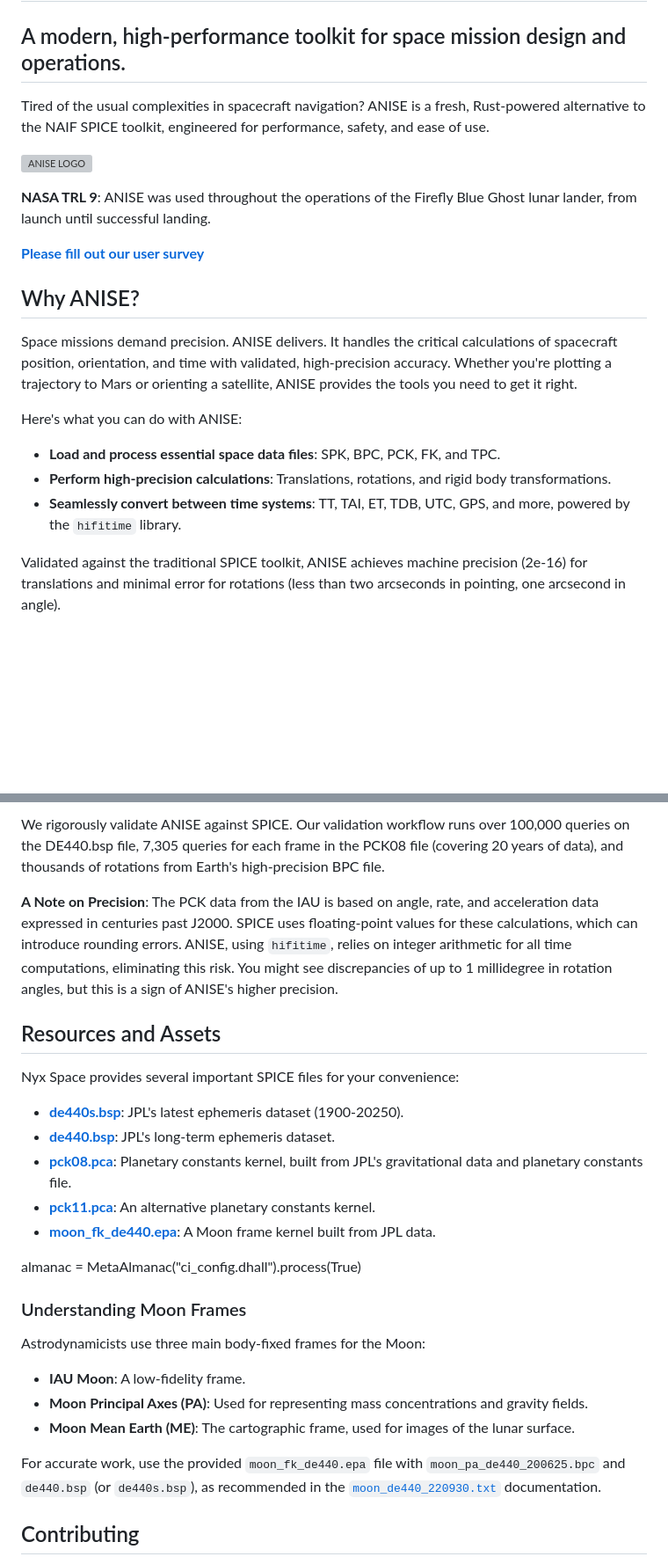
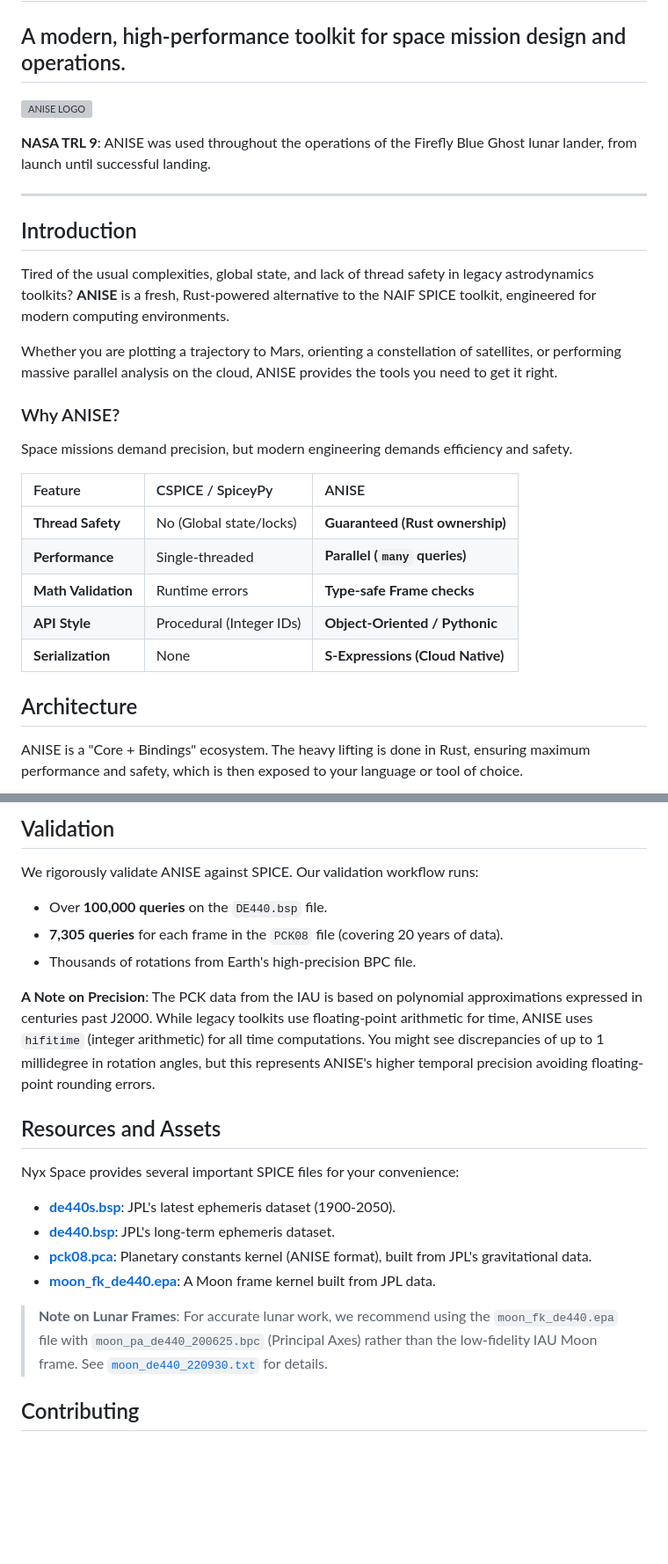
Before and after one commit to nyx-space/anise, a Markdown page: README.md, 2 parts joined by grey strips. Shown at 88% size. GitHub-like rendering; blank space fills up the shorter version; grey boxes are pictures that could not be loaded.

```diff
--- a/README.md
+++ b/README.md
@@ -2,22 +2,34 @@
 
 ## A modern, high-performance toolkit for space mission design and operations.
 
-Tired of the usual complexities in spacecraft navigation? ANISE is a fresh, Rust-powered alternative to the NAIF SPICE toolkit, engineered for performance, safety, and ease of use.
+[](https://github.com/nyx-space/anise/actions/workflows/rust.yml)
+[](https://opensource.org/licenses/MPL-2.0)
 
 ![ANISE LOGO](./ANISE-logo.png)
 
 **NASA TRL 9**: ANISE was used throughout the operations of the Firefly Blue Ghost lunar lander, from launch until successful landing.
 
-[**Please fill out our user survey**](https://7ug5imdtt8v.typeform.com/to/qYDB14Hj)
+-----
 
-## Why ANISE?
+## Introduction
 
-Space missions demand precision. ANISE delivers. It handles the critical calculations of spacecraft position, orientation, and time with validated, high-precision accuracy. Whether you're plotting a trajectory to Mars or orienting a satellite, ANISE provides the tools you need to get it right.
+Tired of the usual complexities, global state, and lack of thread safety in legacy astrodynamics toolkits? **ANISE** is a fresh, Rust-powered alternative to the NAIF SPICE toolkit, engineered for modern computing environments.
 
-Here's what you can do with ANISE:
+Whether you are plotting a trajectory to Mars, orienting a constellation of satellites, or performing massive parallel analysis on the cloud, ANISE provides the tools you need to get it right.
 
-* **Load and process essential space data files**: SPK, BPC, PCK, FK, and TPC.
-* **Perform high-precision calculations**: Translations, rotations, and rigid body transformations.
-* **Seamlessly convert between time systems**: TT, TAI, ET, TDB, UTC, GPS, and more, powered by the `hifitime` library.
+### Why ANISE?
 
-Validated against the traditional SPICE toolkit, ANISE achieves machine precision (2e-16) for translations and minimal error for rotations (less than two arcseconds in pointing, one arcsecond in angle).
+Space missions demand precision, but modern engineering demands efficiency and safety.
+
+| Feature | CSPICE / SpiceyPy | ANISE |
+| :--- | :--- | :--- |
+| **Thread Safety** | No (Global state/locks) | **Guaranteed (Rust ownership)** |
+| **Performance** | Single-threaded | **Parallel (`many` queries)** |
+| **Math Validation** | Runtime errors | **Type-safe Frame checks** |
+| **API Style** | Procedural (Integer IDs) | **Object-Oriented / Pythonic** |
+| **Serialization** | None | **S-Expressions (Cloud Native)** |
+
+## Architecture
+
+ANISE is a "Core + Bindings" ecosystem. The heavy lifting is done in Rust, ensuring maximum performance and safety, which is then exposed to your language or tool of choice.
+
@@ -61,29 +84,24 @@ Coming soon! C++ bindings are in progress.
 
-We rigorously validate ANISE against SPICE. Our validation workflow runs over 100,000 queries on the DE440.bsp file, 7,305 queries for each frame in the PCK08 file (covering 20 years of data), and thousands of rotations from Earth's high-precision BPC file.
+## Validation
 
-**A Note on Precision**: The PCK data from the IAU is based on angle, rate, and acceleration data expressed in centuries past J2000. SPICE uses floating-point values for these calculations, which can introduce rounding errors. ANISE, using `hifitime`, relies on integer arithmetic for all time computations, eliminating this risk. You might see discrepancies of up to 1 millidegree in rotation angles, but this is a sign of ANISE's higher precision.
+We rigorously validate ANISE against SPICE. Our validation workflow runs:
+
+  * Over **100,000 queries** on the `DE440.bsp` file.
+  * **7,305 queries** for each frame in the `PCK08` file (covering 20 years of data).
+  * Thousands of rotations from Earth's high-precision BPC file.
+
+**A Note on Precision**: The PCK data from the IAU is based on polynomial approximations expressed in centuries past J2000. While legacy toolkits use floating-point arithmetic for time, ANISE uses `hifitime` (integer arithmetic) for all time computations. You might see discrepancies of up to 1 millidegree in rotation angles, but this represents ANISE's higher temporal precision avoiding floating-point rounding errors.
 
 ## Resources and Assets
 
 Nyx Space provides several important SPICE files for your convenience:
 
-* **[de440s.bsp](http://public-data.nyxspace.com/anise/de440s.bsp)**: JPL's latest ephemeris dataset (1900-20250).
-* **[de440.bsp](http://public-data.nyxspace.com/anise/de440.bsp)**: JPL's long-term ephemeris dataset.
-* **[pck08.pca](http://public-data.nyxspace.com/anise/v0.5/pck08.pca)**: Planetary constants kernel, built from JPL's gravitational data and planetary constants file.
-* **[pck11.pca](http://public-data.nyxspace.com/anise/v0.5/pck11.pca)**: An alternative planetary constants kernel.
-* **[moon_fk_de440.epa](http://public-data.nyxspace.com/anise/v0.5/moon_fk_de440.epa)**: A Moon frame kernel built from JPL data.
+  * **[de440s.bsp](http://public-data.nyxspace.com/anise/de440s.bsp)**: JPL's latest ephemeris dataset (1900-2050).
+  * **[de440.bsp](http://public-data.nyxspace.com/anise/de440.bsp)**: JPL's long-term ephemeris dataset.
+  * **[pck08.pca](http://public-data.nyxspace.com/anise/v0.7/pck08.pca)**: Planetary constants kernel (ANISE format), built from JPL's gravitational data.
+  * **[moon_fk_de440.epa](http://public-data.nyxspace.com/anise/v0.7/moon_fk_de440.epa)**: A Moon frame kernel built from JPL data.
 
-almanac = MetaAlmanac("ci_config.dhall").process(True)
-
-### Understanding Moon Frames
-
-Astrodynamicists use three main body-fixed frames for the Moon:
-
-* **IAU Moon**: A low-fidelity frame.
-* **Moon Principal Axes (PA)**: Used for representing mass concentrations and gravity fields.
-* **Moon Mean Earth (ME)**: The cartographic frame, used for images of the lunar surface.
-
-For accurate work, use the provided `moon_fk_de440.epa` file with `moon_pa_de440_200625.bpc` and `de440.bsp` (or `de440s.bsp`), as recommended in the [`moon_de440_220930.txt`](./data/moon_de440_220930.txt) documentation.
+> **Note on Lunar Frames**: For accurate lunar work, we recommend using the `moon_fk_de440.epa` file with `moon_pa_de440_200625.bpc` (Principal Axes) rather than the low-fidelity IAU Moon frame. See [`moon_de440_220930.txt`](./data/moon_de440_220930.txt) for details.
 
 ## Contributing
 
```
Also changed, not shown: other parts of README.md (+32 -21 lines).
